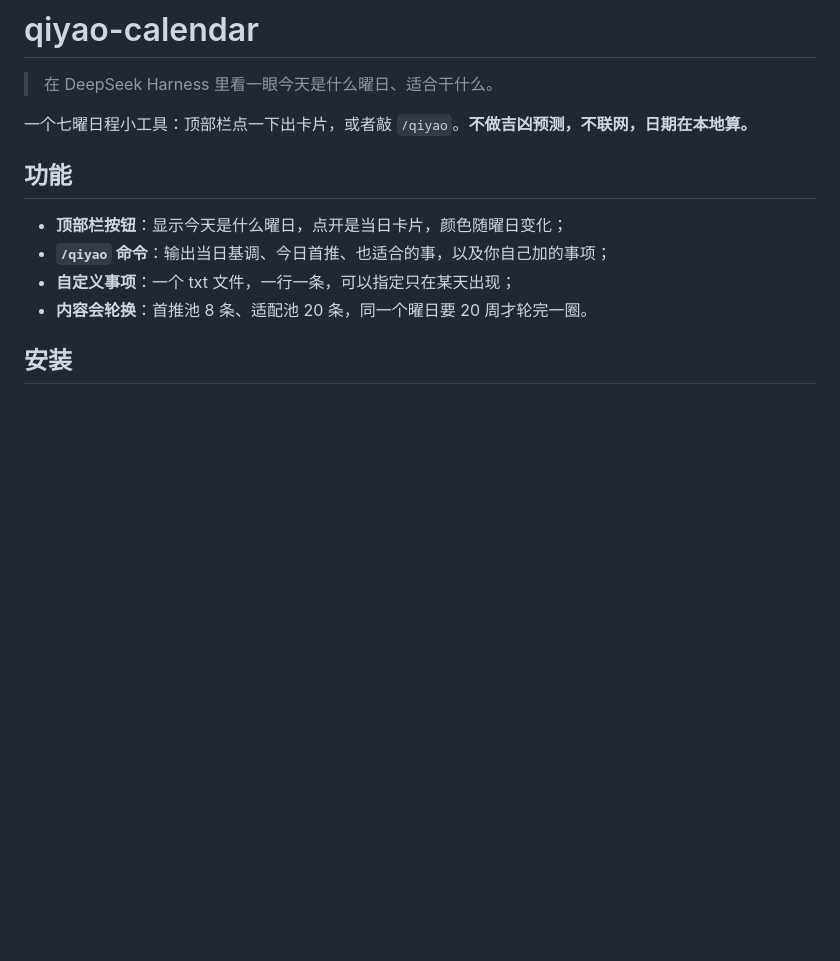
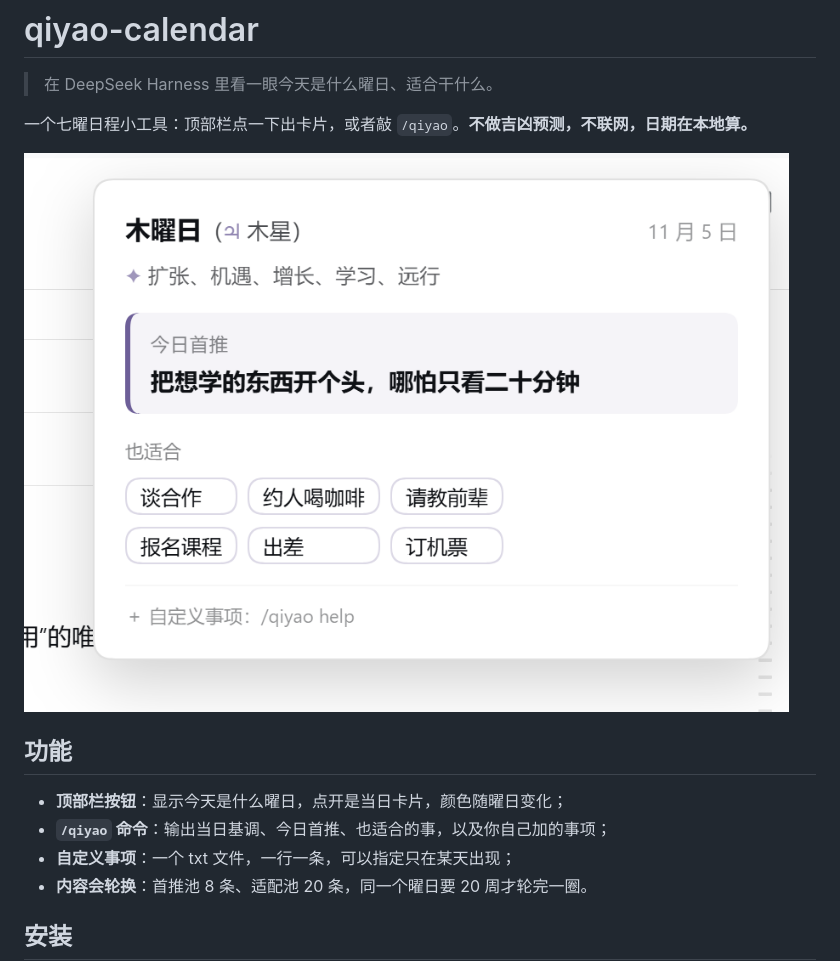
Before and after one commit to nanrener/dsh-plugin-qiyao, a Markdown page: README.md, the part around the change. Rendered like a GitHub page; pictures changed too: docs/preview.png (added); blank space fills up the shorter version.

Commit message:
docs: 加入界面预览图

```diff
--- a/README.md
+++ b/README.md
@@ -3,6 +3,8 @@
 > 在 DeepSeek Harness 里看一眼今天是什么曜日、适合干什么。
 
 一个七曜日程小工具：顶部栏点一下出卡片，或者敲 `/qiyao`。**不做吉凶预测，不联网，日期在本地算。**
+
+![预览](docs/preview.png)
 
 ## 功能
 
```
